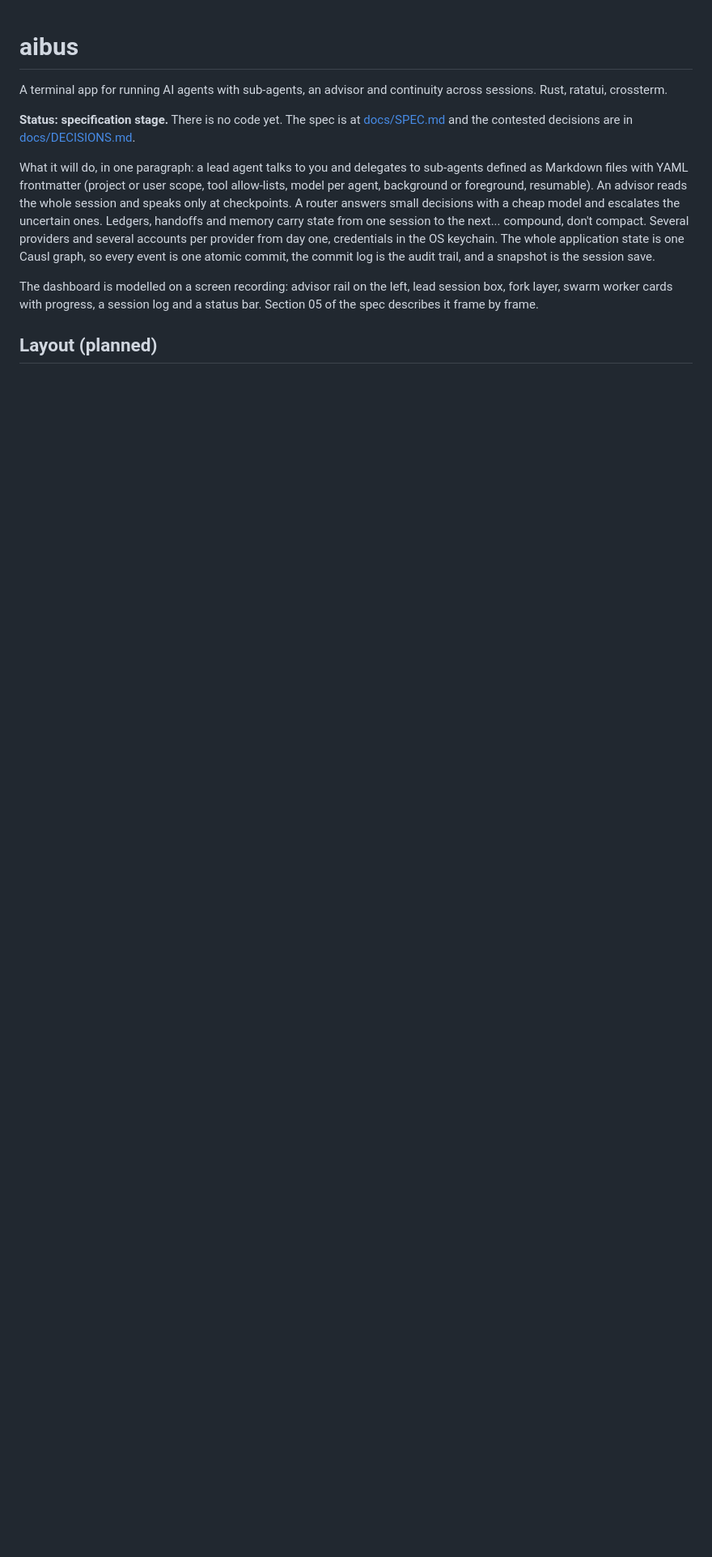
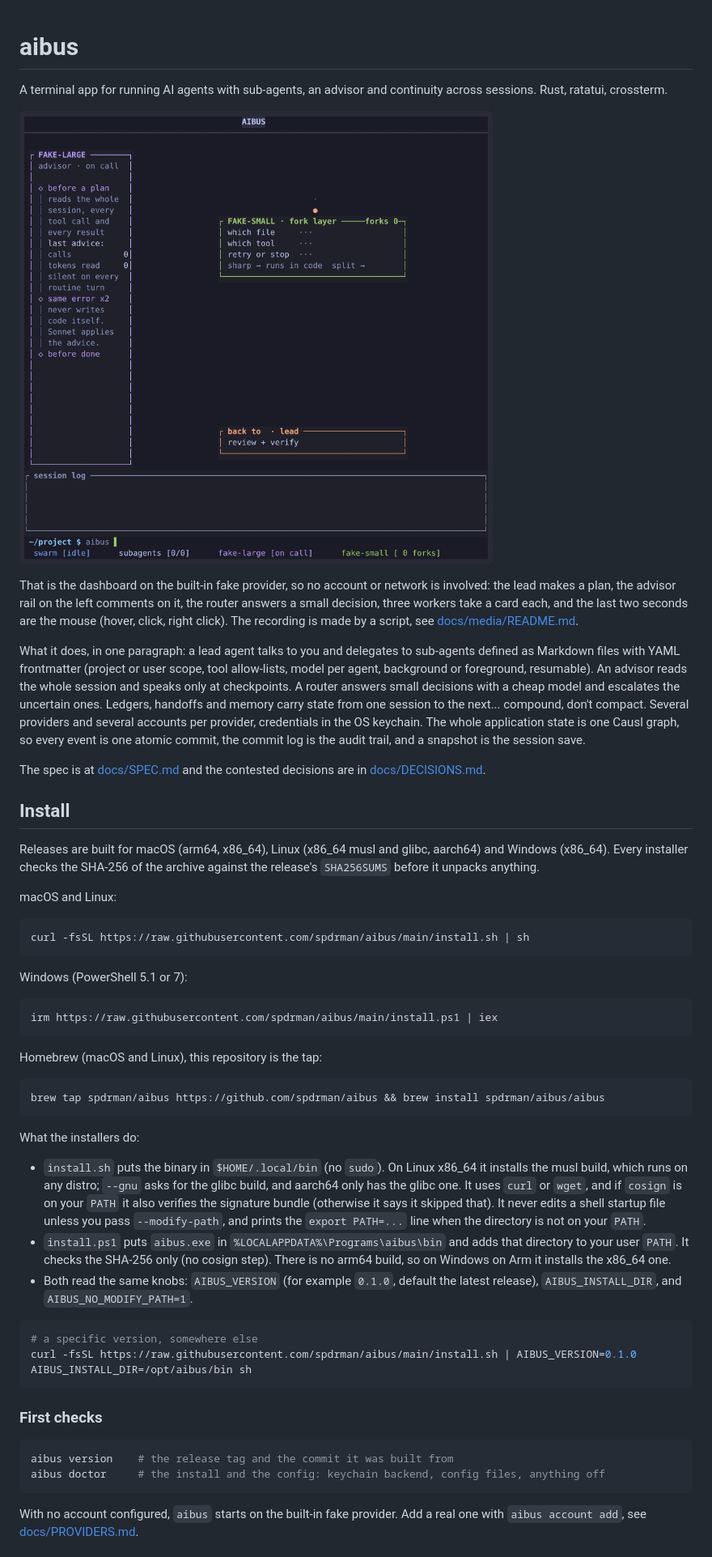
Before and after one commit to spdrman/aibus, a Markdown page: README.md, the part around one of its changes. Shown at 81% size. Rendered like a GitHub page; pictures changed too: docs/media/aibus-ui.gif (added); blank space fills up the shorter version.

````diff
--- a/README.md
+++ b/README.md
@@ -2,10 +2,53 @@
 
 A terminal app for running AI agents with sub-agents, an advisor and continuity across sessions. Rust, ratatui, crossterm.
 
-**Status: specification stage.** There is no code yet. The spec is at [docs/SPEC.md](docs/SPEC.md) and the contested decisions are in [docs/DECISIONS.md](docs/DECISIONS.md).
+![The aibus dashboard in a 10 second session: a lead plans, the advisor rail speaks, the router answers, three workers fill their cards one after the other, then a card is selected and its menu opens](docs/media/aibus-ui.gif)
 
-What it will do, in one paragraph: a lead agent talks to you and delegates to sub-agents defined as Markdown files with YAML frontmatter (project or user scope, tool allow-lists, model per agent, background or foreground, resumable). An advisor reads the whole session and speaks only at checkpoints. A router answers small decisions with a cheap model and escalates the uncertain ones. Ledgers, handoffs and memory carry state from one session to the next... compound, don't compact. Several providers and several accounts per provider from day one, credentials in the OS keychain. The whole application state is one Causl graph, so every event is one atomic commit, the commit log is the audit trail, and a snapshot is the session save.
+That is the dashboard on the built-in fake provider, so no account or network is involved: the lead makes a plan, the advisor rail on the left comments on it, the router answers a small decision, three workers take a card each, and the last two seconds are the mouse (hover, click, right click). The recording is made by a script, see [docs/media/README.md](docs/media/README.md).
 
-The dashboard is modelled on a screen recording: advisor rail on the left, lead session box, fork layer, swarm worker cards with progress, a session log and a status bar. Section 05 of the spec describes it frame by frame.
+What it does, in one paragraph: a lead agent talks to you and delegates to sub-agents defined as Markdown files with YAML frontmatter (project or user scope, tool allow-lists, model per agent, background or foreground, resumable). An advisor reads the whole session and speaks only at checkpoints. A router answers small decisions with a cheap model and escalates the uncertain ones. Ledgers, handoffs and memory carry state from one session to the next... compound, don't compact. Several providers and several accounts per provider, credentials in the OS keychain. The whole application state is one Causl graph, so every event is one atomic commit, the commit log is the audit trail, and a snapshot is the session save.
 
-## Layout (planned)
+The spec is at [docs/SPEC.md](docs/SPEC.md) and the contested decisions are in [docs/DECISIONS.md](docs/DECISIONS.md).
+
+## Install
+
+Releases are built for macOS (arm64, x86_64), Linux (x86_64 musl and glibc, aarch64) and Windows (x86_64). Every installer checks the SHA-256 of the archive against the release's `SHA256SUMS` before it unpacks anything.
+
+macOS and Linux:
+
+```sh
+curl -fsSL https://raw.githubusercontent.com/spdrman/aibus/main/install.sh | sh
+```
+
+Windows (PowerShell 5.1 or 7):
+
+```powershell
+irm https://raw.githubusercontent.com/spdrman/aibus/main/install.ps1 | iex
+```
+
+Homebrew (macOS and Linux), this repository is the tap:
+
+```sh
+brew tap spdrman/aibus https://github.com/spdrman/aibus && brew install spdrman/aibus/aibus
+```
+
+What the installers do:
+
+* `install.sh` puts the binary in `$HOME/.local/bin` (no `sudo`). On Linux x86_64 it installs the musl build, which runs on any distro; `--gnu` asks for the glibc build, and aarch64 only has the glibc one. It uses `curl` or `wget`, and if `cosign` is on your `PATH` it also verifies the signature bundle (otherwise it says it skipped that). It never edits a shell startup file unless you pass `--modify-path`, and prints the `export PATH=...` line when the directory is not on your `PATH`.
+* `install.ps1` puts `aibus.exe` in `%LOCALAPPDATA%\Programs\aibus\bin` and adds that directory to your user `PATH`. It checks the SHA-256 only (no cosign step). There is no arm64 build, so on Windows on Arm it installs the x86_64 one.
+* Both read the same knobs: `AIBUS_VERSION` (for example `0.1.0`, default the latest release), `AIBUS_INSTALL_DIR`, and `AIBUS_NO_MODIFY_PATH=1`.
+
+```sh
+# a specific version, somewhere else
+curl -fsSL https://raw.githubusercontent.com/spdrman/aibus/main/install.sh | AIBUS_VERSION=0.1.0 AIBUS_INSTALL_DIR=/opt/aibus/bin sh
+```
+
+### First checks
+
+```sh
+aibus version    # the release tag and the commit it was built from
+aibus doctor     # the install and the config: keychain backend, config files, anything off
+```
+
+With no account configured, `aibus` starts on the built-in fake provider. Add a real one with `aibus account add`, see [docs/PROVIDERS.md](docs/PROVIDERS.md).
+
````
Also changed, not shown: other parts of README.md (+51 -1 lines), docs/media/README.md (added, +22 -0 lines), 15 other files.
